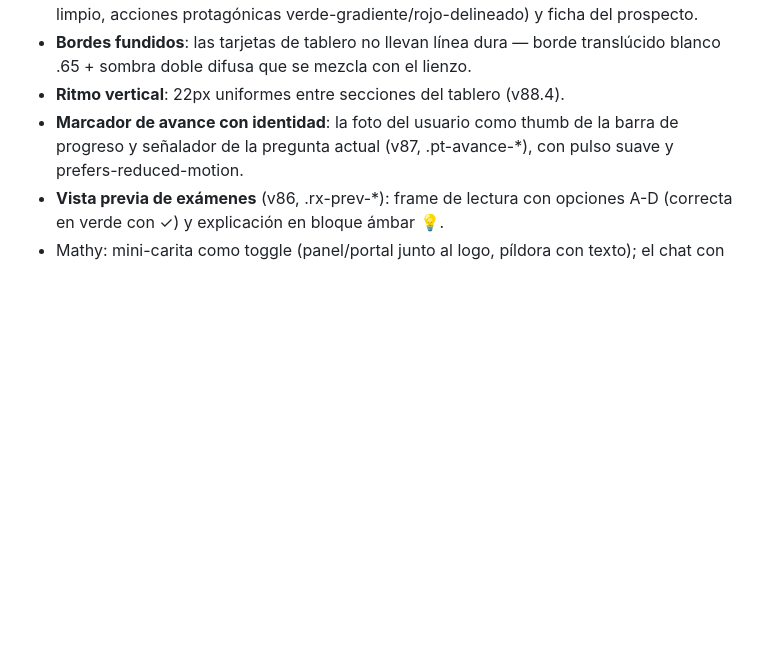
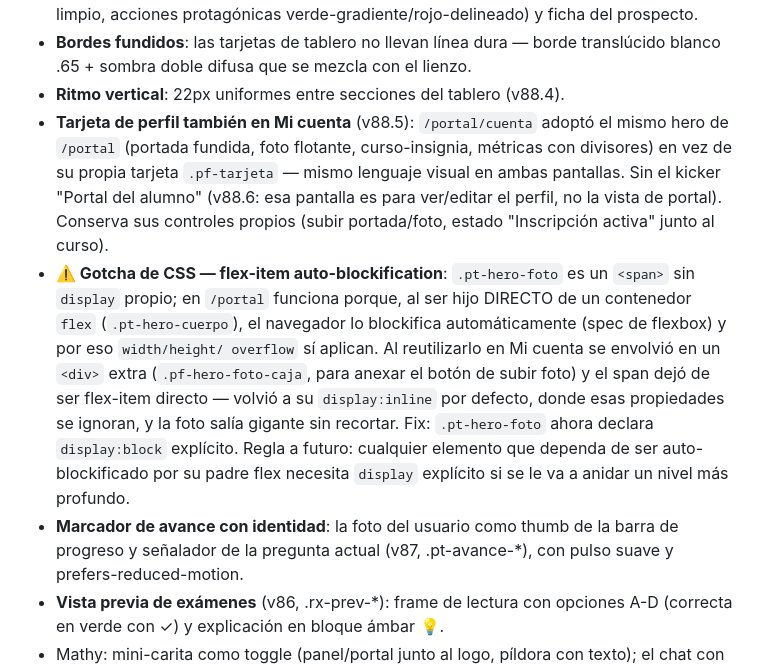
Before and after one commit to lumiaaisolutions/InMath, a Markdown page: docs/sistema-de-diseno.md, the part around the change. Drawn GitHub-style; blank space fills up the shorter version.

```diff
--- a/docs/sistema-de-diseno.md
+++ b/docs/sistema-de-diseno.md
@@ -457,6 +457,25 @@ Bloque v8 al final de `sitio/public/css/inmath.css`:
 - **Bordes fundidos**: las tarjetas de tablero no llevan línea dura — borde
   translúcido blanco .65 + sombra doble difusa que se mezcla con el lienzo.
 - **Ritmo vertical**: 22px uniformes entre secciones del tablero (v88.4).
+- **Tarjeta de perfil también en Mi cuenta** (v88.5): `/portal/cuenta`
+  adoptó el mismo hero de `/portal` (portada fundida, foto flotante,
+  curso-insignia, métricas con divisores) en vez de su propia tarjeta
+  `.pf-tarjeta` — mismo lenguaje visual en ambas pantallas. Sin el kicker
+  "Portal del alumno" (v88.6: esa pantalla es para ver/editar el perfil,
+  no la vista de portal). Conserva sus controles propios (subir
+  portada/foto, estado "Inscripción activa" junto al curso).
+- **⚠️ Gotcha de CSS — flex-item auto-blockification**: `.pt-hero-foto` es
+  un `<span>` sin `display` propio; en `/portal` funciona porque, al ser
+  hijo DIRECTO de un contenedor `flex` (`.pt-hero-cuerpo`), el navegador lo
+  blockifica automáticamente (spec de flexbox) y por eso `width/height/
+  overflow` sí aplican. Al reutilizarlo en Mi cuenta se envolvió en un
+  `<div>` extra (`.pf-hero-foto-caja`, para anexar el botón de subir foto)
+  y el span dejó de ser flex-item directo — volvió a su `display:inline`
+  por defecto, donde esas propiedades se ignoran, y la foto salía gigante
+  sin recortar. Fix: `.pt-hero-foto` ahora declara `display:block`
+  explícito. Regla a futuro: cualquier elemento que dependa de ser
+  auto-blockificado por su padre flex necesita `display` explícito si se
+  le va a anidar un nivel más profundo.
 - **Marcador de avance con identidad**: la foto del usuario como thumb de
   la barra de progreso y señalador de la pregunta actual (v87,
   .pt-avance-*), con pulso suave y prefers-reduced-motion.
```
Also changed, not shown: docs/fases-y-pendientes.md (+45 -0 lines), docs/portal-alumno-y-pagos.md (+15 -0 lines).
